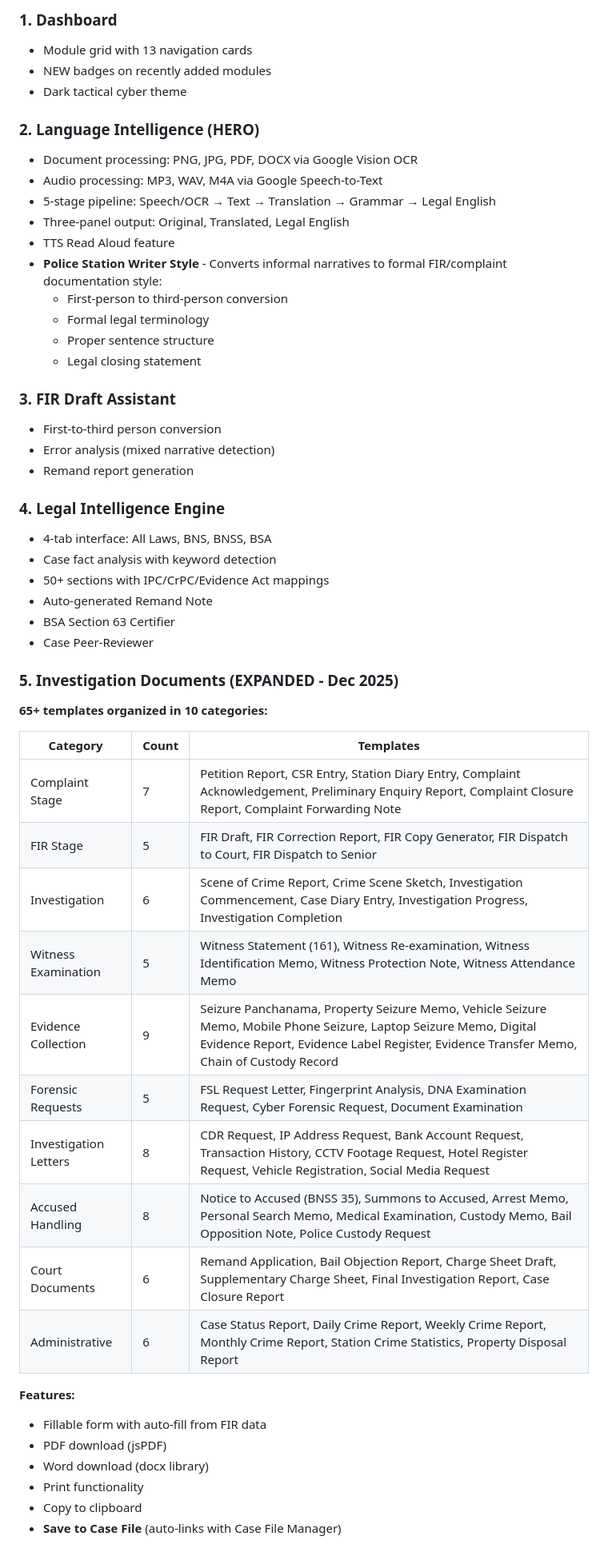
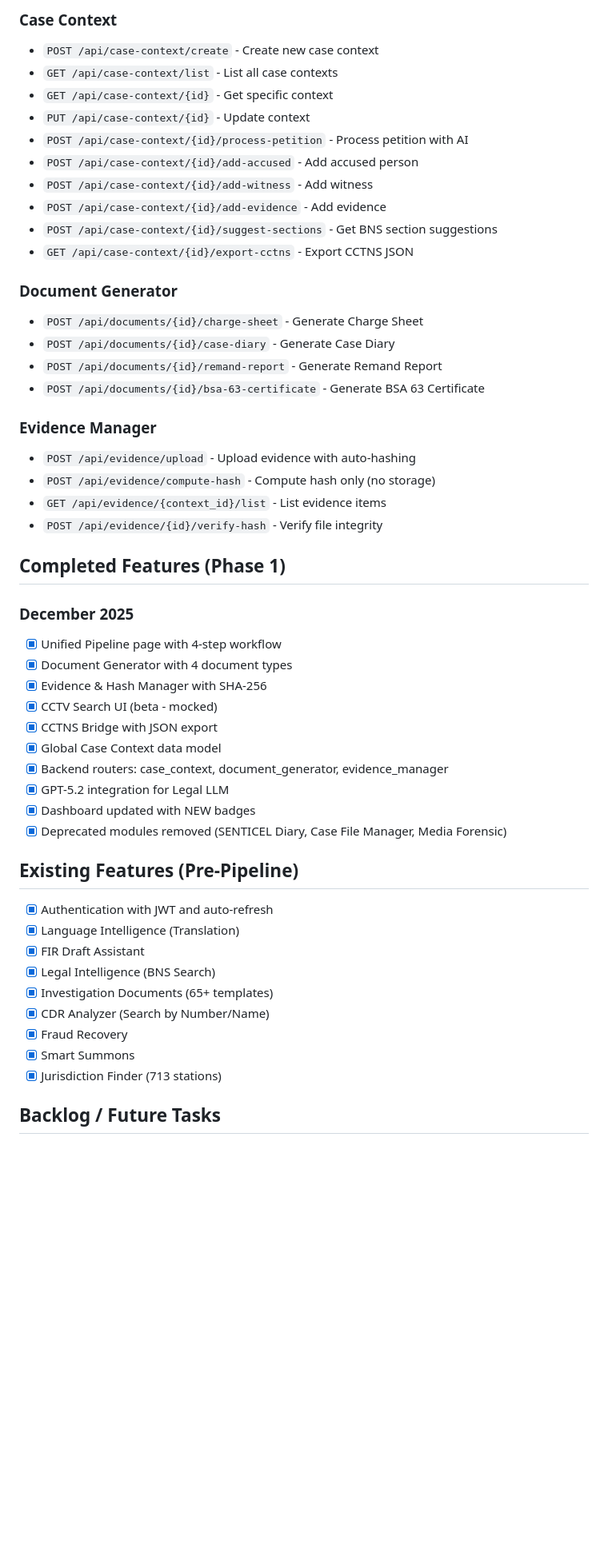
Before and after one commit to vishwanthreddynayakoti27/sakshyaam-ai, a Markdown page: memory/PRD.md, the part around one of its changes. Shown at 80% size. GitHub-like rendering; blank space fills up the shorter version.

Commit message:
auto-commit for d6407912-ea11-4f1e-aab4-6e022f8f6986

```diff
--- a/memory/PRD.md
+++ b/memory/PRD.md
@@ -17,55 +62,52 @@
 
-### 1. Dashboard
-- Module grid with 13 navigation cards
-- NEW badges on recently added modules
-- Dark tactical cyber theme
+### Case Context
+- `POST /api/case-context/create` - Create new case context
+- `GET /api/case-context/list` - List all case contexts
+- `GET /api/case-context/{id}` - Get specific context
+- `PUT /api/case-context/{id}` - Update context
+- `POST /api/case-context/{id}/process-petition` - Process petition with AI
+- `POST /api/case-context/{id}/add-accused` - Add accused person
+- `POST /api/case-context/{id}/add-witness` - Add witness
+- `POST /api/case-context/{id}/add-evidence` - Add evidence
+- `POST /api/case-context/{id}/suggest-sections` - Get BNS section suggestions
+- `GET /api/case-context/{id}/export-cctns` - Export CCTNS JSON
 
-### 2. Language Intelligence (HERO)
-- Document processing: PNG, JPG, PDF, DOCX via Google Vision OCR
-- Audio processing: MP3, WAV, M4A via Google Speech-to-Text
-- 5-stage pipeline: Speech/OCR → Text → Translation → Grammar → Legal English
-- Three-panel output: Original, Translated, Legal English
-- TTS Read Aloud feature
-- **Police Station Writer Style** - Converts informal narratives to formal FIR/complaint documentation style:
-  - First-person to third-person conversion
-  - Formal legal terminology
-  - Proper sentence structure
-  - Legal closing statement
+### Document Generator
+- `POST /api/documents/{id}/charge-sheet` - Generate Charge Sheet
+- `POST /api/documents/{id}/case-diary` - Generate Case Diary
+- `POST /api/documents/{id}/remand-report` - Generate Remand Report
+- `POST /api/documents/{id}/bsa-63-certificate` - Generate BSA 63 Certificate
 
-### 3. FIR Draft Assistant
-- First-to-third person conversion
-- Error analysis (mixed narrative detection)
-- Remand report generation
+### Evidence Manager
+- `POST /api/evidence/upload` - Upload evidence with auto-hashing
+- `POST /api/evidence/compute-hash` - Compute hash only (no storage)
+- `GET /api/evidence/{context_id}/list` - List evidence items
+- `POST /api/evidence/{id}/verify-hash` - Verify file integrity
 
-### 4. Legal Intelligence Engine
-- 4-tab interface: All Laws, BNS, BNSS, BSA
-- Case fact analysis with keyword detection
-- 50+ sections with IPC/CrPC/Evidence Act mappings
-- Auto-generated Remand Note
-- BSA Section 63 Certifier
-- Case Peer-Reviewer
+## Completed Features (Phase 1)
 
-### 5. Investigation Documents (EXPANDED - Dec 2025)
-**65+ templates organized in 10 categories:**
+### December 2025
+- [x] Unified Pipeline page with 4-step workflow
+- [x] Document Generator with 4 document types
+- [x] Evidence & Hash Manager with SHA-256
+- [x] CCTV Search UI (beta - mocked)
+- [x] CCTNS Bridge with JSON export
+- [x] Global Case Context data model
+- [x] Backend routers: case_context, document_generator, evidence_manager
+- [x] GPT-5.2 integration for Legal LLM
+- [x] Dashboard updated with NEW badges
+- [x] Deprecated modules removed (SENTICEL Diary, Case File Manager, Media Forensic)
 
-| Category | Count | Templates |
-|----------|-------|-----------|
-| Complaint Stage | 7 | Petition Report, CSR Entry, Station Diary Entry, Complaint Acknowledgement, Preliminary Enquiry Report, Complaint Closure Report, Complaint Forwarding Note |
-| FIR Stage | 5 | FIR Draft, FIR Correction Report, FIR Copy Generator, FIR Dispatch to Court, FIR Dispatch to Senior |
-| Investigation | 6 | Scene of Crime Report, Crime Scene Sketch, Investigation Commencement, Case Diary Entry, Investigation Progress, Investigation Completion |
-| Witness Examination | 5 | Witness Statement (161), Witness Re-examination, Witness Identification Memo, Witness Protection Note, Witness Attendance Memo |
-| Evidence Collection | 9 | Seizure Panchanama, Property Seizure Memo, Vehicle Seizure Memo, Mobile Phone Seizure, Laptop Seizure Memo, Digital Evidence Report, Evidence Label Register, Evidence Transfer Memo, Chain of Custody Record |
-| Forensic Requests | 5 | FSL Request Letter, Fingerprint Analysis, DNA Examination Request, Cyber Forensic Request, Document Examination |
-| Investigation Letters | 8 | CDR Request, IP Address Request, Bank Account Request, Transaction History, CCTV Footage Request, Hotel Register Request, Vehicle Registration, Social Media Request |
-| Accused Handling | 8 | Notice to Accused (BNSS 35), Summons to Accused, Arrest Memo, Personal Search Memo, Medical Examination, Custody Memo, Bail Opposition Note, Police Custody Request |
-| Court Documents | 6 | Remand Application, Bail Objection Report, Charge Sheet Draft, Supplementary Charge Sheet, Final Investigation Report, Case Closure Report |
-| Administrative | 6 | Case Status Report, Daily Crime Report, Weekly Crime Report, Monthly Crime Report, Station Crime Statistics, Property Disposal Report |
+## Existing Features (Pre-Pipeline)
+- [x] Authentication with JWT and auto-refresh
+- [x] Language Intelligence (Translation)
+- [x] FIR Draft Assistant
+- [x] Legal Intelligence (BNS Search)
+- [x] Investigation Documents (65+ templates)
+- [x] CDR Analyzer (Search by Number/Name)
+- [x] Fraud Recovery
+- [x] Smart Summons
+- [x] Jurisdiction Finder (713 stations)
 
-**Features:**
-- Fillable form with auto-fill from FIR data
-- PDF download (jsPDF)
-- Word download (docx library)
-- Print functionality
-- Copy to clipboard
-- **Save to Case File** (auto-links with Case File Manager)
+## Backlog / Future Tasks
 
```
Also changed, not shown: other parts of memory/PRD.md (+94 -117 lines).
